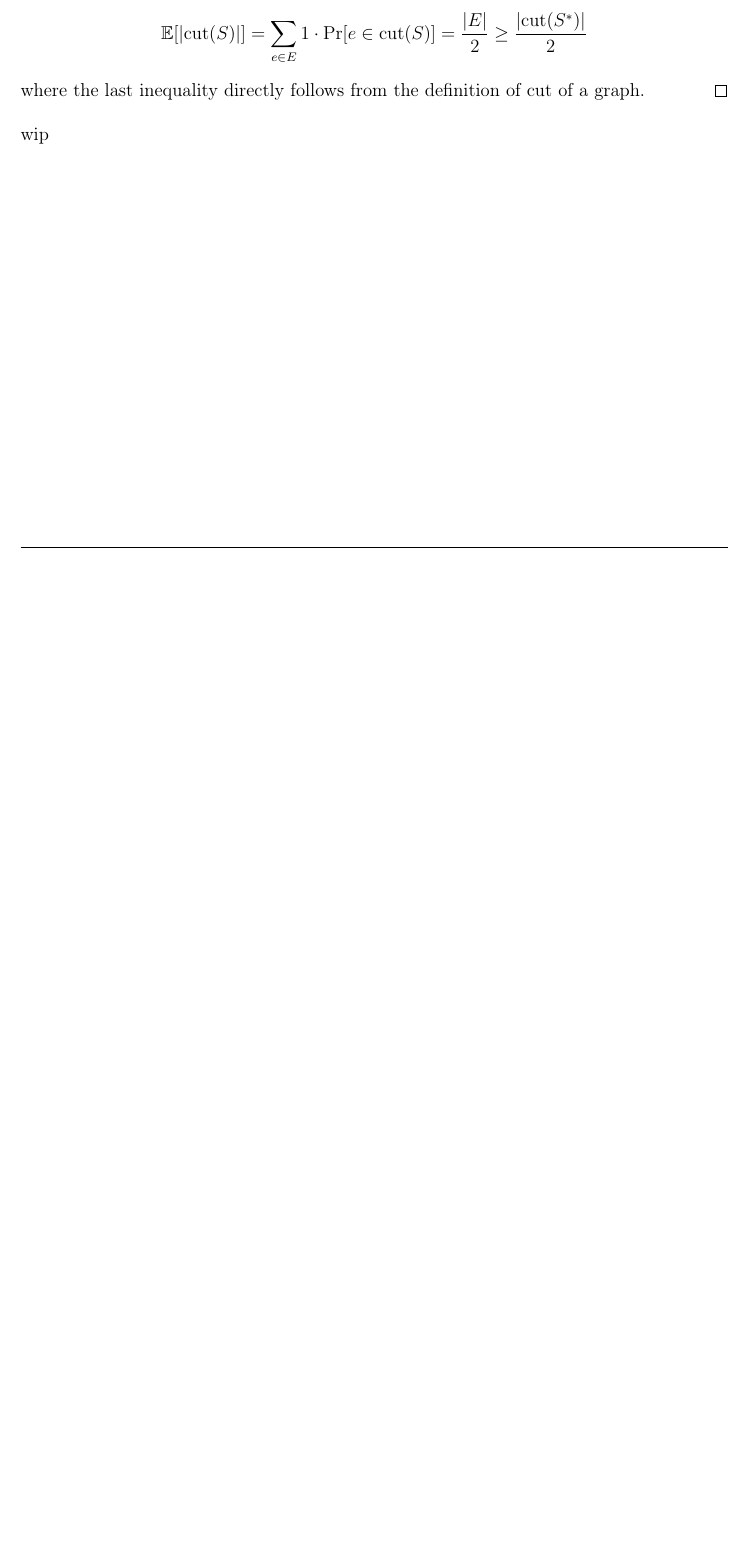
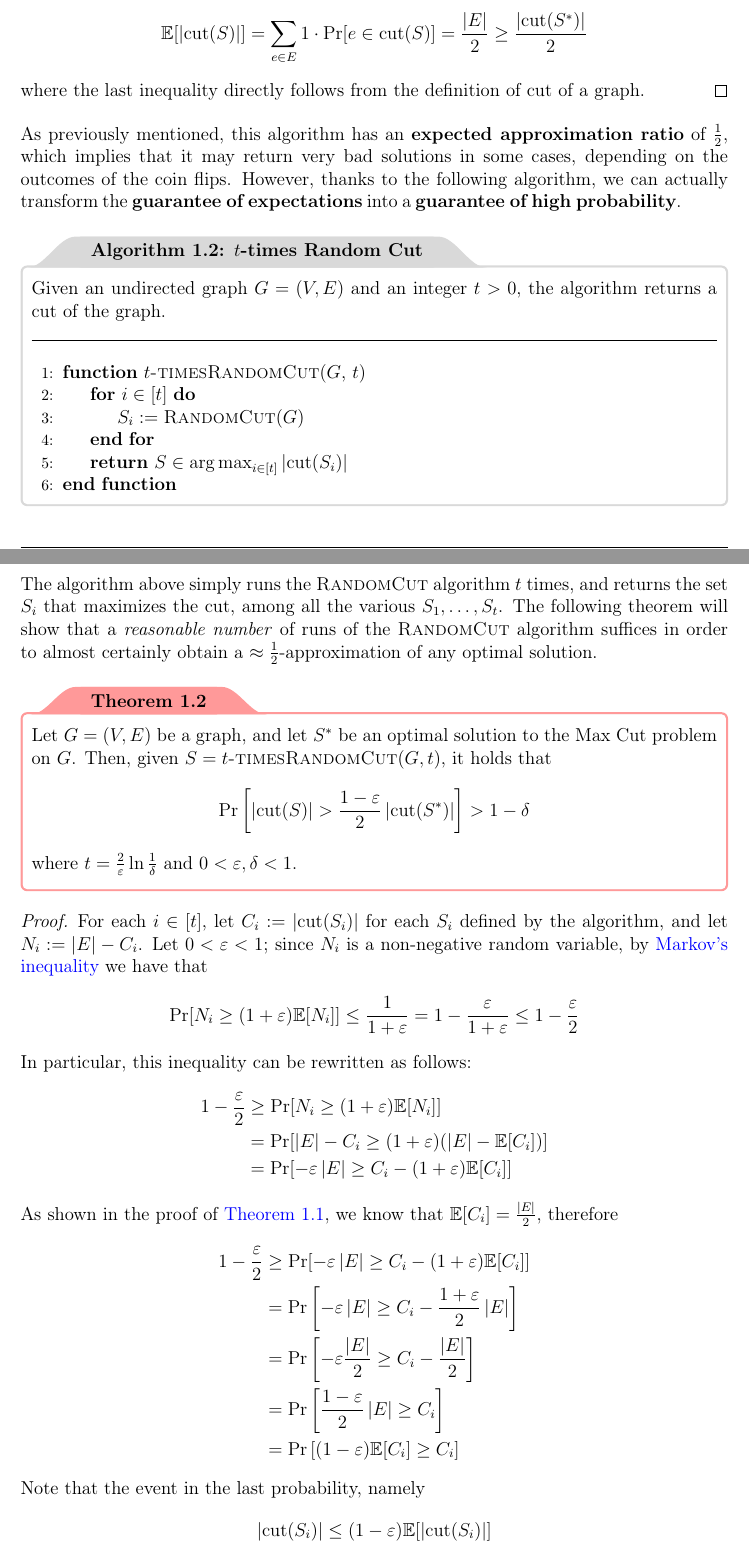
Before and after one commit to aflaag-notes/advanced-algs, a LaTeX document (src/Advanced Algorithms.tex): part of page 6 of 7 before the commit and two parts of pages 6 and 7 of 9 after it, the two joined at a grey line, cut so that both start at the same text, the shorter picture padded with empty space. The pictures show the PDF file src/Advanced Algorithms.pdf that the author committed with the source.

Commit message:
almost done

```diff
--- a/src/Advanced Algorithms.tex
+++ b/src/Advanced Algorithms.tex
@@ -158,12 +158,19 @@
 
     Note that this algorithm does not care about the structure of the graph in input, since the output is completely determined by the coin flips performed in the \texttt{for} loop. Now we will prove that this algorithm is a correct \tbf{expected $\frac{1}{2}$-approximation} of the Max Cut problem.
 
-    \begin{framedthm}{Expected approximation ratio of \textsc{RandomCut}}
-        Given a graph $G = (V, E)$, and an optimal solution $S^*$ to the Max Cut problem on $G$. Let $S = \textsc{RandomCut}(G)$; then, it holds that $$\mathbb E [\abs{\mathrm{cut}(S)}] \ge \dfrac{\abs{\mathrm{cut}(S^*)}}{2}$$
+    \begin{framedthm}[label={expected random cut}]{Expected approximation ratio of \textsc{RandomCut}}
+        Let $G= (V, E)$ be a graph, and let $S^*$ be an optimal solution to the Max Cut problem on $G$. Then, given $S = \textsc{RandomCut}(G)$, it holds that $$\mathbb E [\abs{\mathrm{cut}(S)}] \ge \dfrac{\abs{\mathrm{cut}(S^*)}}{2}$$
     \end{framedthm}
 
     \begin{proof}
         By definition, note that $$\forall e \in E \quad e \in \mathrm{cut}(S) \iff \abs{S \cap e} = 1$$ Consider an edge $e = \{v, w\} \in E$; then, by definition $$\{v, w\} \in \mathrm{cut}(S) \iff (v \in S \land w \notin S) \lor (v \notin S \land w \in S)$$ and let $\xi_1$ and $\xi_2$ be these last two events respectively. Then $$\Pr[\xi_1] = \Pr[c_v = \mathrm{heads} \land c_w = \mathrm{tails}]$$ by definition of the algorithm, and by independence of the flips of the fair coins we have that $$\Pr[\xi_1] = \Pr[c_v = \mathrm{heads}] \cdot \Pr[c_w = \mathrm{tails}] = \dfrac{1}{2} \cdot \dfrac{1}{2} = \dfrac{1}{4}$$ Analogously, we can show that $$\Pr[\xi_2] = \dfrac{1}{4}$$ This implies that $$\Pr[e \in \mathrm{cut}(S)] = \Pr[\xi_1 \lor \xi_2] = \Pr[\xi_1] + \Pr[\xi_2] - \Pr[\xi_1 \land \xi_2] = \dfrac{1}{4} + \dfrac{1}{4} - 0 = \dfrac{1}{2}$$ Hence, we have that $$\mathbb E [\abs{\mathrm{cut}(S)}] = \sum_{e \in E}{1 \cdot \Pr[e \in \mathrm{cut}(S)]} = \dfrac{\abs E}{2} \ge \dfrac{\abs{\mathrm{cut}(S^*)}}{2}$$ where the last inequality directly follows from the definition of cut of a graph.
     \end{proof}
 
-    wip
+    As previously mentioned, this algorithm has an \tbf{expected approximation ratio} of $\frac{1}{2}$, which implies that it may return very bad solutions in some cases, depending on the outcomes of the coin flips. However, thanks to the following algorithm, we can actually transform the \tbf{guarantee of expectations} into a \tbf{guarantee of high probability}.
+
+    \begin{framedalgo}{$t$-times Random Cut}
+        Given an undirected graph $G = (V, E)$ and an integer $t > 0$, the algorithm returns a cut of the graph. \\
+        \hrule
+
+        \quad
+        \begin{algorithmic}[1]
@@ -169,0 +182,29 @@
+            \EndFunction
+        \end{algorithmic}
+    \end{framedalgo}
+
+    The algorithm above simply runs the \textsc{RandomCut} algorithm $t$ times, and returns the set $S_i$ that maximizes the cut, among all the various $S_1, \ldots, S_t$. The following theorem will show that a \tit{reasonable number} of runs of the \textsc{RandomCut} algorithm suffices in order to almost certainly obtain a $\approx \frac{1}{2}$-approximation of any optimal solution.
+
+    \begin{framedthm}{}
+        Let $G= (V, E)$ be a graph, and let $S^*$ be an optimal solution to the Max Cut problem on $G$. Then, given $S = \textsc{$t$-timesRandomCut}(G, t)$, it holds that $$\Pr \sbk{\abs{\mathrm{cut}(S)} > \dfrac{1 - \varepsilon}{2} \abs{\mathrm{cut}(S^*)}} > 1 - \delta$$ where $t = \frac{2}{\varepsilon} \ln {\frac{1}{\delta}}$ and $0 < \varepsilon, \delta < 1$.
+    \end{framedthm}
+
+    \begin{proof}
+        For each $i \in [t]$, let $C_i := \abs{\mathrm{cut}(S_i)}$ for each $S_i$ defined by the algorithm, and let $N_i := \abs E - C_i$. Let $0 < \varepsilon < 1$; since $N_i$ is a non-negative random variable, by \href{https://en.wikipedia.org/wiki/Markov%27s_inequality}{Markov's inequality} we have that $$\Pr[N_i \ge (1 + \varepsilon) \mathbb E [N_i]] \le \dfrac{1}{1 + \varepsilon} = 1 - \dfrac{\varepsilon}{1 + \varepsilon} \le 1 - \dfrac{\varepsilon}{2}$$ In particular, this inequality can be rewritten as follows:
+        \begin{equation*}
+            \begin{split}
+                1 - \dfrac{\varepsilon}{2} &\ge \Pr[N_i \ge (1 + \varepsilon) \mathbb E [N_i]] \\
+                                           &= \Pr[\abs E - C_i \ge (1 + \varepsilon)(\abs E - \mathbb E [C_i])] \\
+                                           &= \Pr[- \varepsilon \abs E \ge C_i - (1 + \varepsilon) \mathbb E [C_i]]
+            \end{split}
+        \end{equation*}
+        As shown in the proof of \cref{expected random cut}, we know that $\mathbb E [C_i] = \frac{\abs E}{2}$, therefore
+        \begin{equation*}
+            \begin{split}
+                1 - \dfrac{\varepsilon}{2} &\ge \Pr[- \varepsilon \abs E \ge C_i - (1 + \varepsilon) \mathbb E [C_i]] \\
+                                           &= \Pr \sbk{- \varepsilon \abs E \ge C_i - \dfrac{1 + \varepsilon}{2} \abs E} \\
+                                           &= \Pr \sbk{- \varepsilon \dfrac{\abs E}{2} \ge C_i - \dfrac{\abs E}{2}} \\
+                                           &= \Pr \sbk{\dfrac{1 - \varepsilon}{2} \abs E\ge C_i} \\
+                                           &= \Pr \sbk{(1 - \varepsilon) \mathbb E[C_i] \ge C_i} \\
+            \end{split}
+        \end{equation*}
@@ -170,3 +220,6 @@
+    \end{proof}
+
+    Note that this result is \tit{very powerful}: for instance, if $\varepsilon = \delta = 0.1$, we get that $$\Pr[\abs{\mathrm{cut}(S)} > 0.45 \cdot \abs{\mathrm{cut}(S^*)}] \ge 0.9$$ and $t \approx 46$, meaning that we just need to run the \textsc{RandomCut} algorithm approximately 46 times in order to get a solution that is better than a $0.45$-approximation with $90\%$ probability.
 
     \printbibliography % UNCOMMENT FOR BIBLIOGRAPHY
 
```
Also changed, not shown: src/Advanced Algorithms.pdf, src/Advanced Algorithms.tex (14 more changed lines), 5 other files.
